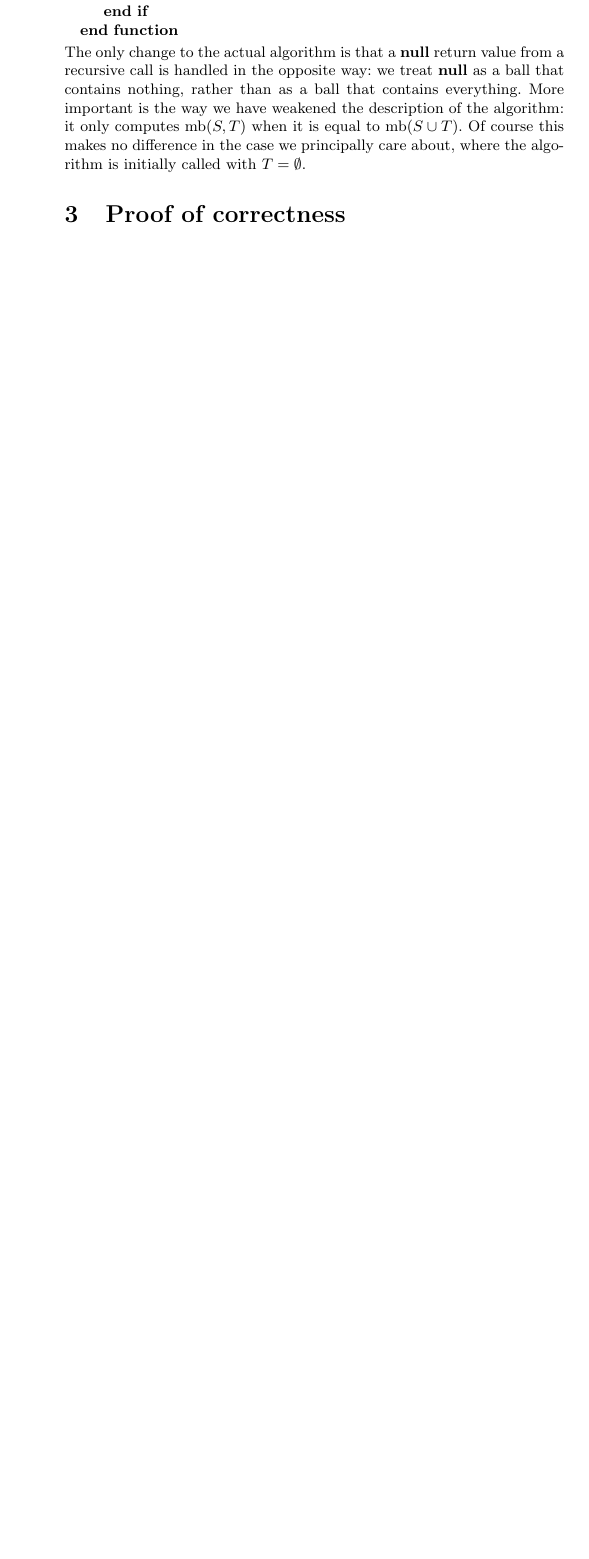
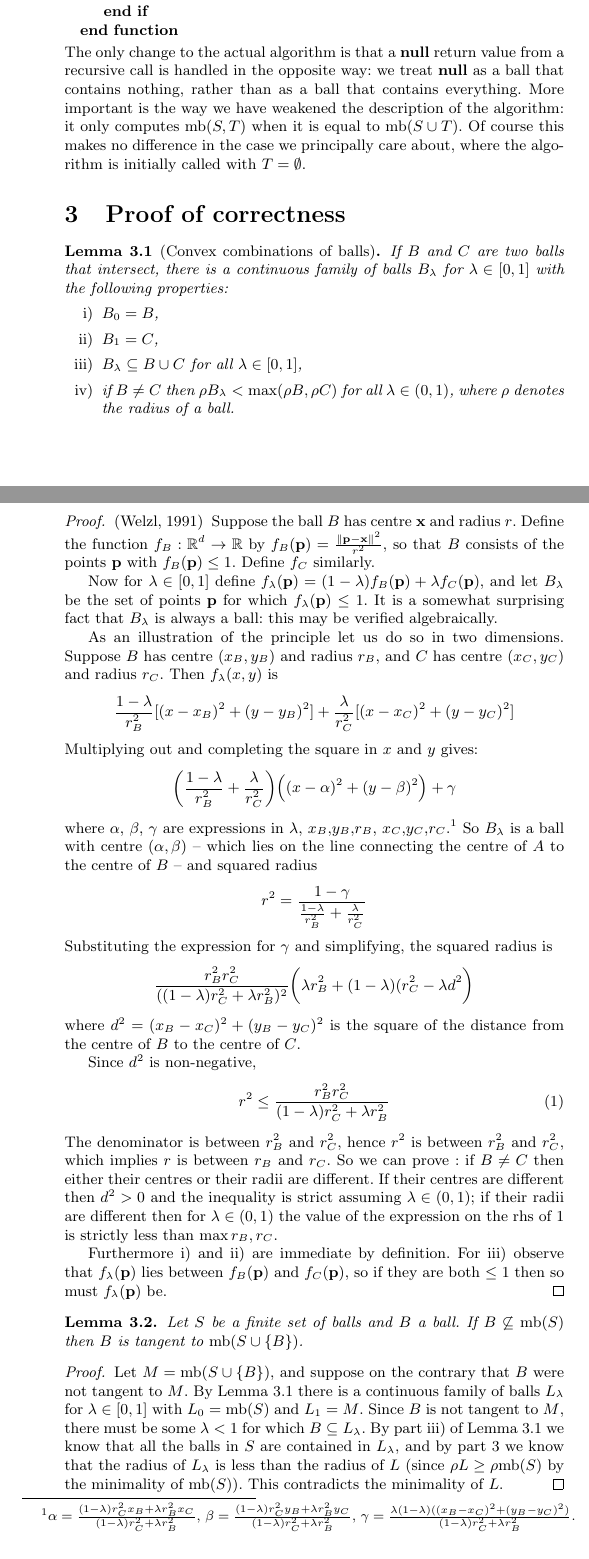
Before and after one commit to robinhouston/bounding-balls, a LaTeX document (paper/bounding-ball-of-balls.tex): part of page 2 of 4 before the commit and two parts of pages 2 and 3 of 5 after it, the two joined at a grey line, cut so that both start at the same text, the shorter picture padded with empty space. Compiled offline with pdfLaTeX.

Commit message:
Add the lemmas about convex combinations

```diff
--- a/paper/bounding-ball-of-balls.tex
+++ b/paper/bounding-ball-of-balls.tex
@@ -9,12 +9,15 @@
 \bibliographystyle{plainnat}
 \frenchspacing
 
+\newtheorem{lemma}{Lemma}[section]
 \newtheorem{theorem}{Theorem}[section]
 
 \newcommand\R{\mathbb{R}}
 \newcommand\alg[1]{\mbox{\textsc{#1}}}
 \newcommand\undef{\mathbf{null}}
 \newcommand\mb{\mathrm{mb}}
+\let\boundary\partial
+\let\radius\rho
 
 \author{Mike Bostock and Robin Houston}
 \title{Computing the smallest enclosing ball of balls}
@@ -83,3 +86,57 @@ Here is our version of Welzl's algorithm adapted to computing the bounding ball
 \noindent The only change to the actual algorithm is that a $\undef$ return value from a recursive call is handled in the opposite way: we treat $\undef$ as a ball that contains nothing, rather than as a ball that contains everything. More important is the way we have weakened the description of the algorithm: it only computes $\mb(S, T)$ when it is equal to $\mb(S\cup T)$. Of course this makes no difference in the case we principally care about, where the algorithm is initially called with $T=\emptyset$.
 
 \section{Proof of correctness}
+\begin{lemma}[Convex combinations of balls]\label{lemma:cc}
+  If $B$ and $C$ are two balls that intersect, there is a continuous family of balls $B_\lambda$ for $\lambda\in[0,1]$ with the following properties:
+  \def\theenumi{\normalfont\roman{enumi})}\let\labelenumi\theenumi
+  \begin{enumerate}
+    \item\label{item:cc:0} $B_0=B$,
+    \item\label{item:cc:1} $B_1=C$,
+    \item\label{item:cc:intersection} $B_\lambda\subseteq B\cup C$ for all $\lambda\in[0,1]$,
+    % This is true, but we don’t (yet) need it:
+    %\item\label{item:cc:boundary} $\boundary B_\lambda\subseteq \boundary B\cup \boundary C$ for all $\lambda\in[0,1]$, where $\boundary$ denotes the boundary sphere of a ball,
+    \item\label{item:cc:radius} if $B\neq C$ then $\radius B_\lambda < \max(\radius B, \radius C)$ for all $\lambda\in(0,1)$, where $\radius$ denotes the radius of a ball.
+  \end{enumerate}
+\end{lemma}
+\begin{proof}\citep{Welzl}
+  \newcommand\x{\mathbf{x}}\newcommand\p{\mathbf{p}}
+  Suppose the ball $B$ has centre $\x$ and radius $r$. Define the function $f_B: \R^d\to\R$ by $f_B(\p) = \frac{\|\p-\x\|^2}{r^2}$, so that $B$ consists of the points $\p$ with $f_B(\p)\leq1$. Define $f_C$ similarly.
+
+  Now for $\lambda\in[0,1]$ define $f_\lambda(\p) = (1-\lambda)f_B(\p) + \lambda f_C(\p)$, and let $B_\lambda$ be the set of points $\p$ for which $f_\lambda(\p)\leq1$. It is a somewhat surprising fact that $B_\lambda$ is always a ball: this may be verified algebraically.
+
+  As an illustration of the principle let us do so in two dimensions. Suppose $B$ has centre $(x_B,y_B)$ and radius $r_B$, and $C$ has centre $(x_C,y_C)$ and radius $r_C$. Then $f_\lambda(x,y)$ is
+
+  \[ \frac{1-\lambda}{r_B^2}[(x-x_B)^2 + (y-y_B)^2] + \frac{\lambda}{r_C^2}[(x-x_C)^2 + (y-y_C)^2] \]
+  %
+  Multiplying out and completing the square in $x$ and $y$ gives:
+  \[ \Bigl(\frac{1-\lambda}{r_B^2} + \frac{\lambda}{r_C^2}\Bigr)\bigl((x-\alpha)^2 + (y-\beta)^2\bigr) + \gamma \]
+  where $\alpha$, $\beta$, $\gamma$ are expressions in $\lambda$, $x_B$,$y_B$,$r_B$, $x_C$,$y_C$,$r_C$.\footnote{
+    $\alpha = \frac{(1-\lambda) r_C^2 x_B + \lambda r_B^2 x_C}{(1-\lambda) r_C^2 + \lambda r_B^2}$,
+    $\beta = \frac{(1-\lambda) r_C^2 y_B + \lambda r_B^2 y_C}{(1-\lambda) r_C^2 + \lambda r_B^2}$,
+    $\gamma = \frac{\lambda(1-\lambda)((x_B-x_C)^2+(y_B-y_C)^2)}{(1-\lambda) r_C^2 + \lambda r_B^2}$.
+  }
+  %
+  So $B_\lambda$ is a ball with centre $(\alpha,\beta)$ -- which lies on the line connecting the centre of $A$ to the centre of $B$ -- and squared radius \[ r^2=\frac{1-\gamma}{\frac{1-\lambda}{r_B^2} + \frac{\lambda}{r_C^2}} \]
+  %
+  Substituting the expression for $\gamma$ and simplifying, the squared radius is
+  \[
+    \frac{r_B^2r_C^2}{((1-\lambda) r_C^2 + \lambda r_B^2)^2}\Bigl( \lambda r_B^2 + (1-\lambda)(r_C^2-\lambda d^2 \Bigr)
+  \]
+  where $d^2=(x_B-x_C)^2+(y_B-y_C)^2$ is the square of the distance from the centre of $B$ to the centre of $C$.
+
+  Since $d^2$ is non-negative,
+  \begin{equation}\label{ineq:r}
+    r^2 \leq \frac{r_B^2r_C^2}{(1-\lambda) r_C^2 + \lambda r_B^2}
+  \end{equation}
+  The denominator is between $r_B^2$ and $r_C^2$, hence $r^2$ is between $r_B^2$ and $r_C^2$, which implies $r$ is between $r_B$ and $r_C$. So we can prove \label{item:cc:radius}: if $B\neq C$ then either their centres or their radii are different. If their centres are different then $d^2>0$ and the inequality \label{ineq:1} is strict assuming $\lambda\in(0,1)$; if their radii are different then for $\lambda\in(0,1)$ the value of the expression on the rhs of \ref{ineq:r} is strictly less than $\max{r_B,r_C}$.
+
+  Furthermore \ref{item:cc:0} and \ref{item:cc:1} are immediate by definition. For \ref{item:cc:intersection} observe that $f_\lambda(\p)$ lies between $f_B(\p)$ and $f_C(\p)$, so if they are both $\leq1$ then so must $f_\lambda(\p)$ be.
+\end{proof}
+\begin{lemma}\label{lemma:tangent}
+  Let $S$ be a finite set of balls and $B$ a ball. If $B\not\subseteq\mb(S)$ then $B$ is tangent to $\mb(S\cup\{B\})$.
+\end{lemma}
+\begin{proof}
+  Let $M = \mb(S\cup\{B\})$, and suppose on the contrary that $B$ were not tangent to $M$.
+  By Lemma~\ref{lemma:cc} there is a continuous family of balls $L_\lambda$ for $\lambda\in[0,1]$
+  with $L_0=\mb(S)$ and $L_1=M$. Since $B$ is not tangent to $M$, there must be some $\lambda<1$ for which $B\subseteq L_\lambda$. By part \ref{item:cc:intersection} of Lemma~\ref{lemma:cc} we know that all the balls in $S$ are contained in $L_\lambda$, and by part \ref{item:cc:radius} we know that the radius of $L_\lambda$ is less than the radius of $L$ (since $\radius L\geq \radius\mb(S)$ by the minimality of $\mb(S)$). This contradicts the minimality of $L$.
+\end{proof}
```
Also changed, not shown: paper/bounding-ball-of-balls.pdf, paper/bounding-ball-of-balls.tex (7 more changed lines).
